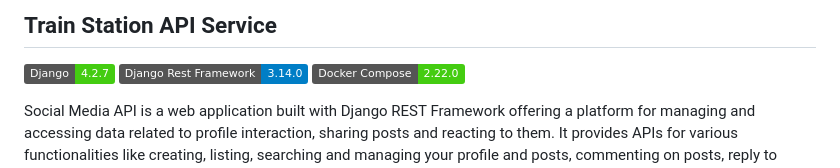
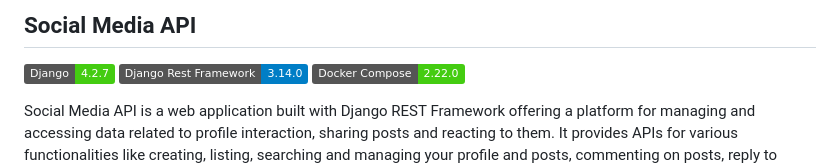
Before and after one commit to OlehOryshchuk/social_media_api, a Markdown page: README.md, the part around the change. Drawn GitHub-style; badges without logos.

Commit message:
docs: Change Header of README.md

```diff
--- a/README.md
+++ b/README.md
@@ -1,4 +1,4 @@
-## Train Station API Service
+## Social Media API
 
 ![Django](https://img.shields.io/badge/Django-4.2.7-brightgreen.svg)
 ![Django Rest Framework](https://img.shields.io/badge/Django%20Rest%20Framework-3.14.0-blue.svg)
```
